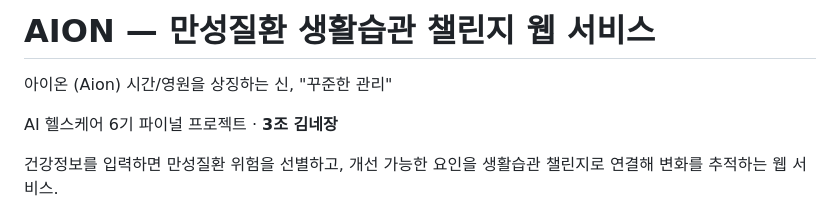
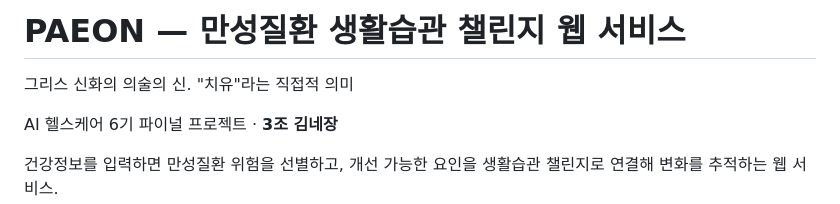
Before and after one commit to AI-HealthCare-06/AH_06_03, a Markdown page: README.md, the part around the change. Drawn GitHub-style.

Commit message:
Update project name and description in README

```diff
--- a/README.md
+++ b/README.md
@@ -1,5 +1,5 @@
-# AION — 만성질환 생활습관 챌린지 웹 서비스
-아이온 (Aion)	시간/영원을 상징하는 신, "꾸준한 관리"
+# PAEON — 만성질환 생활습관 챌린지 웹 서비스
+그리스 신화의 의술의 신. "치유"라는 직접적 의미
 
 AI 헬스케어 6기 파이널 프로젝트 · **3조 김네장**
 
```
